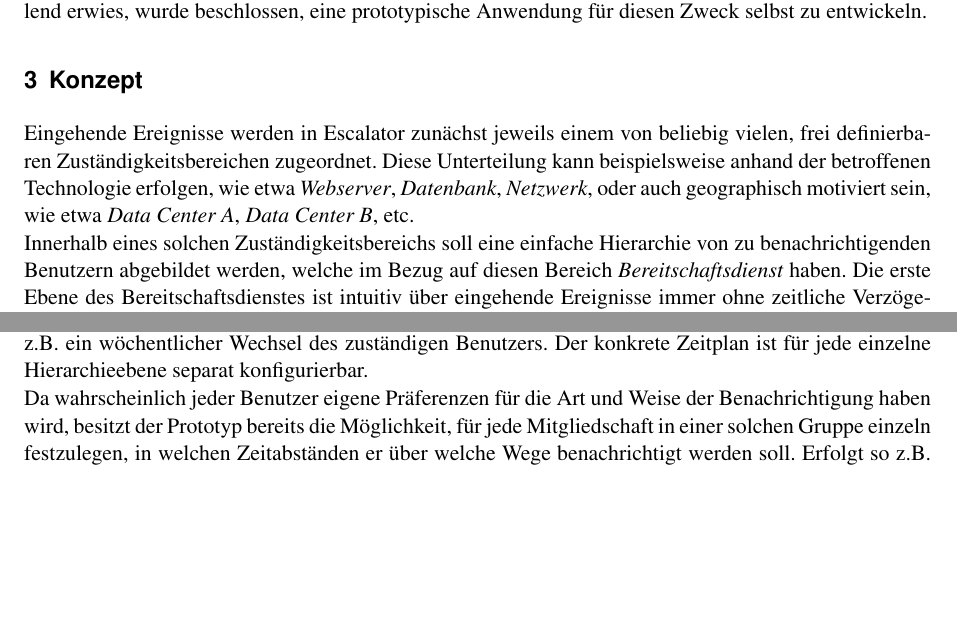
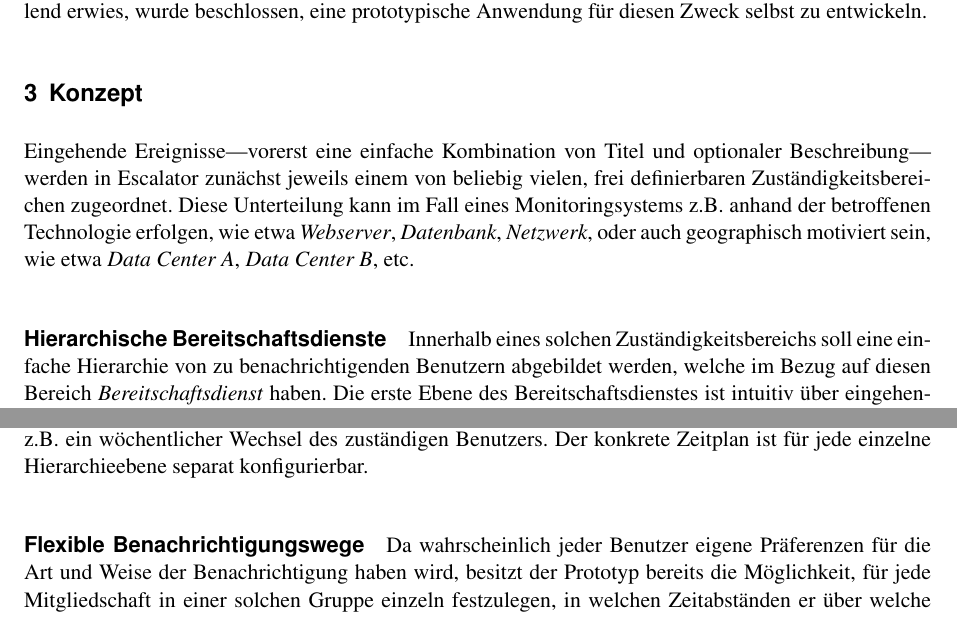
Before and after one commit to hermannloose/escalator, a LaTeX thesis (doc/report/report.tex): two parts of page 4 of 10, joined at a grey line, cut so that both start at the same text, the shorter picture padded with empty space. Compiled offline with pdfLaTeX.

Commit message:
Rework concept section.

```diff
--- a/doc/report/report.tex
+++ b/doc/report/report.tex
@@ -97,12 +97,15 @@ für diesen Zweck selbst zu entwickeln.
 \section{Konzept}
 \label{concept}
 
-Eingehende Ereignisse werden in Escalator zunächst jeweils einem von
+Eingehende Ereignisse—vorerst eine einfache Kombination von Titel und
+optionaler Beschreibung— werden in Escalator zunächst jeweils einem von
 beliebig vielen, frei definierbaren Zuständigkeitsbereichen zugeordnet. Diese
-Unterteilung kann beispielsweise anhand der betroffenen Technologie erfolgen,
-wie etwa \emph{Webserver}, \emph{Datenbank}, \emph{Netzwerk}, oder auch
-geographisch motiviert sein, wie etwa \emph{Data Center A}, \emph{Data Center
-B}, etc.
+Unterteilung kann im Fall eines Monitoringsystems z.B. anhand der betroffenen
+Technologie erfolgen, wie etwa \emph{Webserver}, \emph{Datenbank},
+\emph{Netzwerk}, oder auch geographisch motiviert sein, wie etwa \emph{Data
+Center A}, \emph{Data Center B}, etc.
+
+\paragraph{Hierarchische Bereitschaftsdienste}
 
 Innerhalb eines solchen Zuständigkeitsbereichs soll eine einfache Hierarchie
 von zu benachrichtigenden Benutzern abgebildet werden, welche im Bezug auf
@@ -135,3 +139,4 @@ Hierarchieebene separat konfigurierbar.
+\paragraph{Flexible Benachrichtigungswege}
 
 Da wahrscheinlich jeder Benutzer eigene Präferenzen für die Art und Weise der
 Benachrichtigung haben wird, besitzt der Prototyp bereits die Möglichkeit, für
```
Also changed, not shown: doc/report/report.tex (17 more changed lines).
